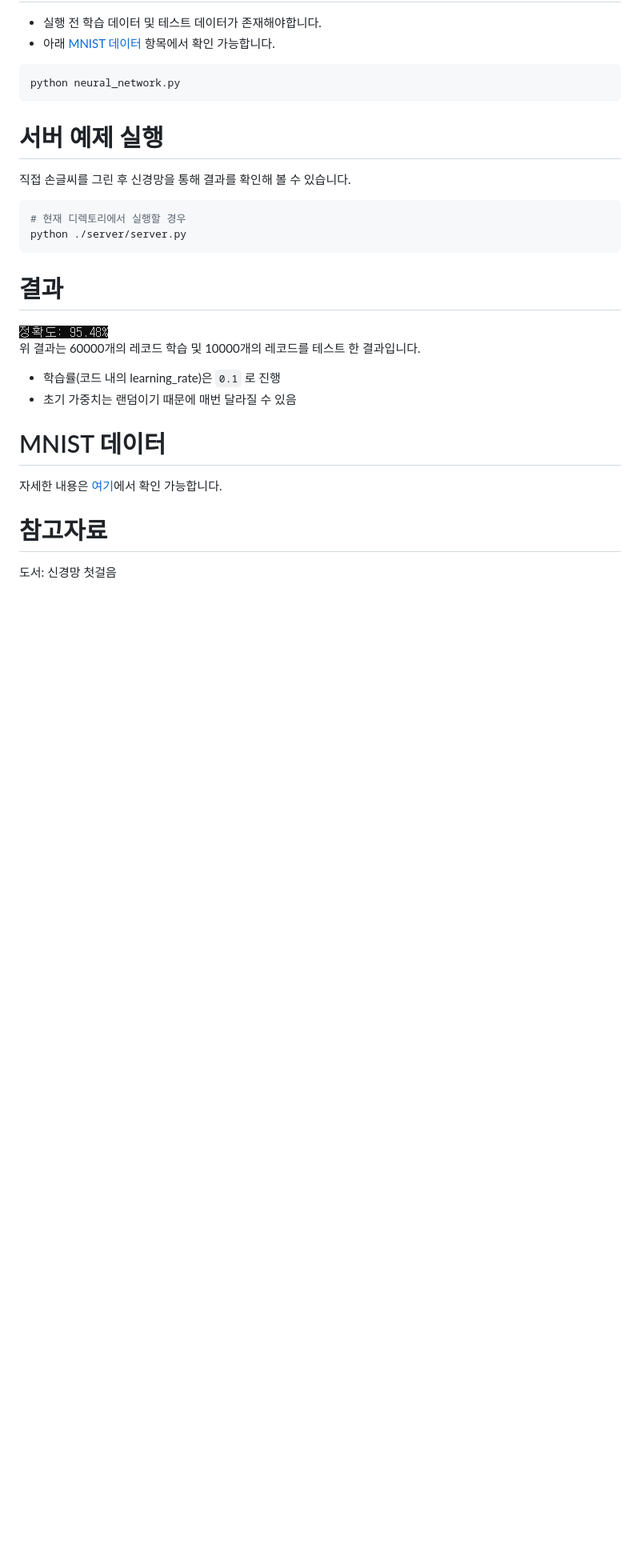
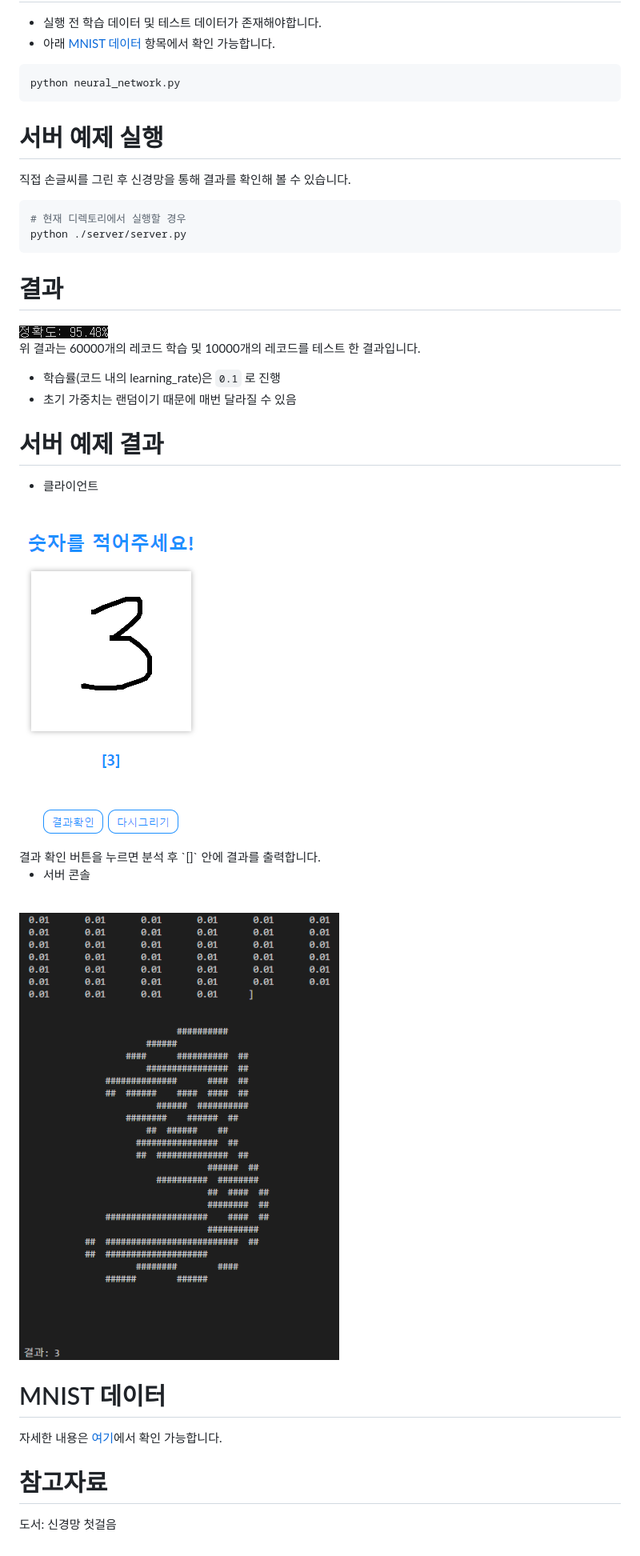
Before and after one commit to leegeunhyeok/python-neural-network, a Markdown page: README.md, the part around the change. Shown: that part at 80% size. Rendered like a GitHub page; pictures changed too: server_1.png (added), server_2.png (added); blank space fills up the shorter version.

Commit message:
Created server example

```diff
--- a/README.md
+++ b/README.md
@@ -34,6 +34,17 @@ python ./server/server.py
 - 학습률(코드 내의 learning_rate)은 `0.1` 로 진행
 - 초기 가중치는 랜덤이기 때문에 매번 달라질 수 있음
 
+# 서버 예제 결과
+- 클라이언트
+<br>
+<img src="./server_1.png">
+<br>
+결과 확인 버튼을 누르면 분석 후 `[]` 안에 결과를 출력합니다.
+
+- 서버 콘솔
+<br>
+<img src="./server_2.png">
+
 
 # MNIST 데이터
 자세한 내용은 [여기](https://github.com/leegeunhyeok/python-neural-network/blob/master/mnist_dataset/MNIST_DATA.md)에서 확인 가능합니다.
```
Also changed, not shown: convert.png (added), 2 other files.
